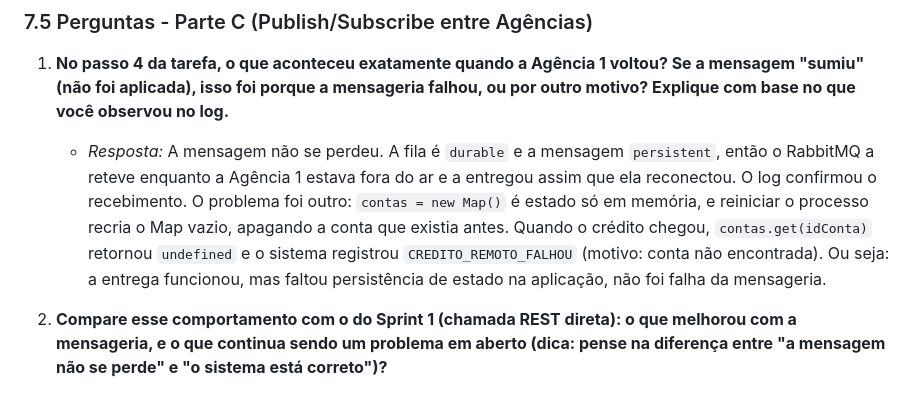
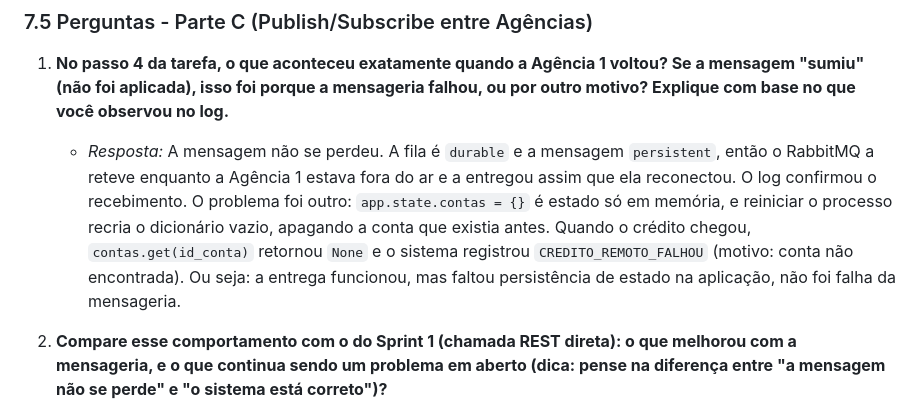
Before and after one commit to eduardavieira-study/ICEIBank, a Markdown page: RESPOSTAS.md, the part around the change. GitHub-like rendering.

Commit message:
fix(respostas): corrige descrição sobre persistência de estado na aplicação após reconexão da Agência 1

```diff
--- a/RESPOSTAS.md
+++ b/RESPOSTAS.md
@@ -125,7 +125,7 @@
 ### 7.5 Perguntas - Parte C (Publish/Subscribe entre Agências)
 
 1. **No passo 4 da tarefa, o que aconteceu exatamente quando a Agência 1 voltou? Se a mensagem "sumiu" (não foi aplicada), isso foi porque a mensageria falhou, ou por outro motivo? Explique com base no que você observou no log.**
-   * *Resposta:* A mensagem não se perdeu. A fila é `durable` e a mensagem `persistent`, então o RabbitMQ a reteve enquanto a Agência 1 estava fora do ar e a entregou assim que ela reconectou. O log confirmou o recebimento. O problema foi outro: `contas = new Map()` é estado só em memória, e reiniciar o processo recria o Map vazio, apagando a conta que existia antes. Quando o crédito chegou, `contas.get(idConta)` retornou `undefined` e o sistema registrou `CREDITO_REMOTO_FALHOU` (motivo: conta não encontrada). Ou seja: a entrega funcionou, mas faltou persistência de estado na aplicação, não foi falha da mensageria.
+   * *Resposta:* A mensagem não se perdeu. A fila é `durable` e a mensagem `persistent`, então o RabbitMQ a reteve enquanto a Agência 1 estava fora do ar e a entregou assim que ela reconectou. O log confirmou o recebimento. O problema foi outro: `app.state.contas = {}` é estado só em memória, e reiniciar o processo recria o dicionário vazio, apagando a conta que existia antes. Quando o crédito chegou, `contas.get(id_conta)` retornou `None` e o sistema registrou `CREDITO_REMOTO_FALHOU` (motivo: conta não encontrada). Ou seja: a entrega funcionou, mas faltou persistência de estado na aplicação, não foi falha da mensageria.
 
 2. **Compare esse comportamento com o do Sprint 1 (chamada REST direta): o que melhorou com a mensageria, e o que continua sendo um problema em aberto (dica: pense na diferença entre "a mensagem não se perde" e "o sistema está correto")?**
    * *Resposta:* No Sprint 1, destino fora do ar significava falha imediata da chamada REST e transferência perdida na hora, sem retentativa. Com a mensageria, a origem não depende mais da disponibilidade do destino: a fila durable garante a entrega quando ele voltar. Isso é um ganho real de disponibilidade e desacoplamento. Mas "a mensagem não se perder" não é o mesmo que "o sistema estar correto": o débito já foi aplicado na origem antes de publicar, e se o crédito falhar do outro lado (como aconteceu no teste), não há compensação (estorno) nem confirmação de que o crédito realmente ocorreu. Também falta deduplicação, pois uma reentrega pelo RabbitMQ pode gerar crédito em dobro. A mensageria resolveu a entrega (at-least-once), mas não a consistência transacional entre agências, que exigiria algo como Saga, idempotência no consumidor e persistência real das contas.
```
